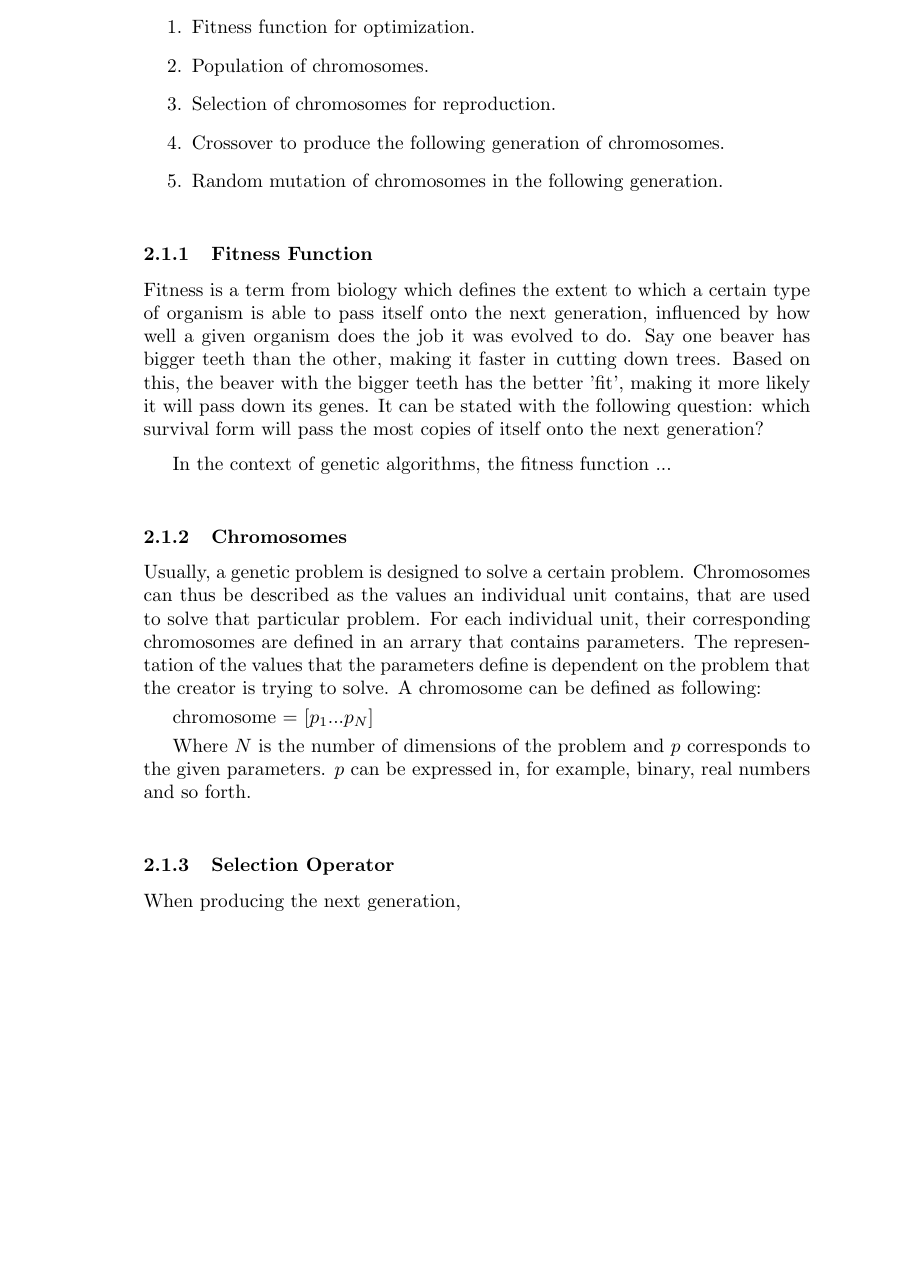
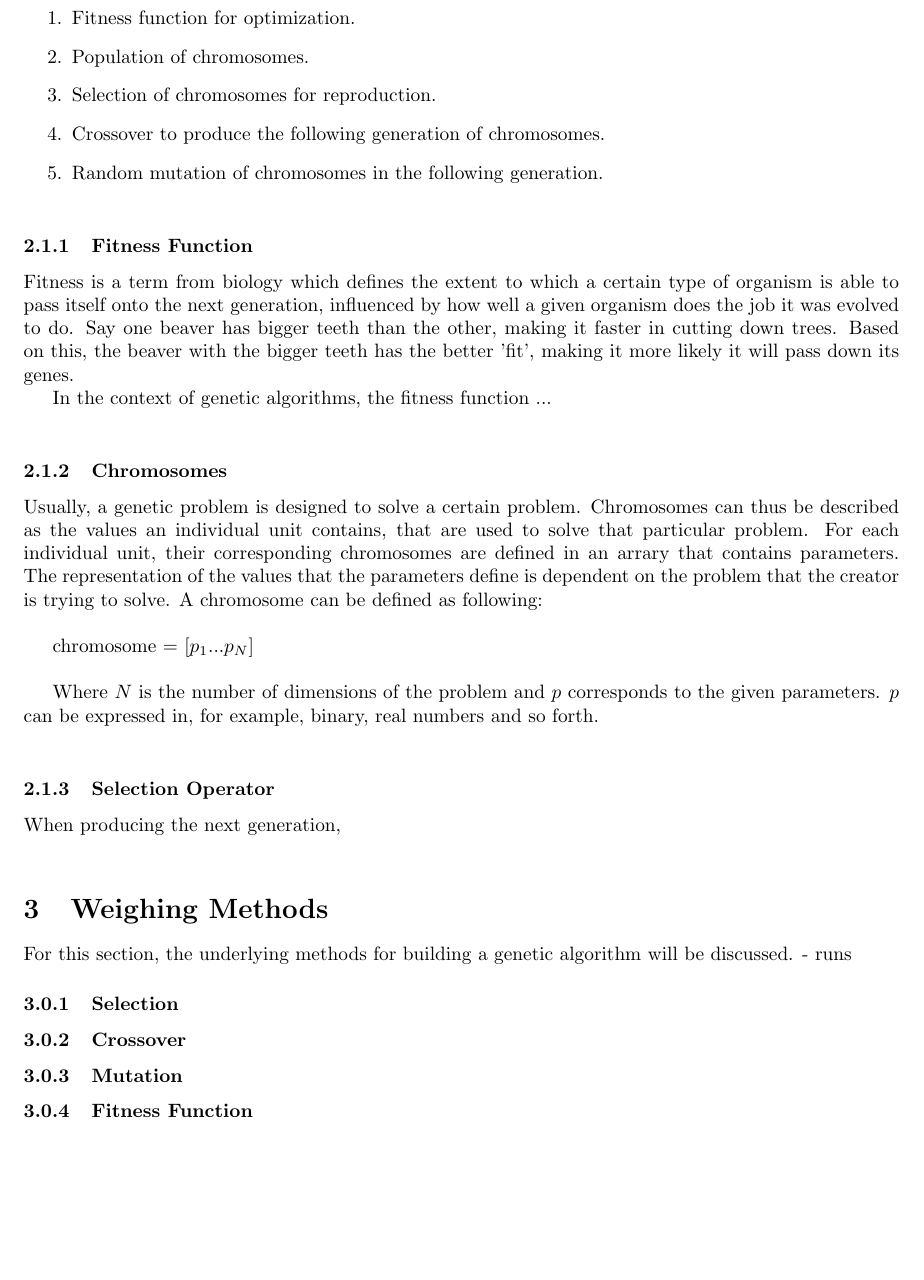
Before and after one commit to thmaz/job_scheduler-ea, a LaTeX document (docs/main.tex): part of page 2 of 5 before the commit and part of page 2 of 4 after it, cut so that both start at the same text, the shorter picture padded with empty space. Compiled offline with pdfLaTeX.

Commit message:
added gen algo

```diff
--- a/docs/main.tex
+++ b/docs/main.tex
@@ -1,5 +1,5 @@
 \documentclass{article}
-
+\usepackage[a4paper, margin=1in]{geometry}
 \begin{document}
 \section{Introduction to Genetic Algorithms}
 \newpage
@@ -15,15 +15,17 @@ The following are the most basic components that are present in most genetic alg
     \item Random mutation of chromosomes in the following generation.
 \end{enumerate}
 
+% Give a general overview
 \bigbreak
 \subsubsection{Fitness Function}
-Fitness is a term from biology which defines the extent to which a certain type of organism is able to pass itself onto the next generation, influenced by how well a given organism does the job it was evolved to do. Say one beaver has bigger teeth than the other, making it faster in cutting down trees. Based on this, the beaver with the bigger teeth has the better 'fit', making it more likely it will pass down its genes. It can be stated with the following question: which survival form will pass the most copies of itself onto the next generation?\medbreak
+Fitness is a term from biology which defines the extent to which a certain type of organism is able to pass itself onto the next generation, influenced by how well a given organism does the job it was evolved to do. Say one beaver has bigger teeth than the other, making it faster in cutting down trees. Based on this, the beaver with the bigger teeth has the better 'fit', making it more likely it will pass down its genes.
+
 In the context of genetic algorithms, the fitness function ...
 
 \bigbreak
 \subsubsection{Chromosomes}
-Usually, a genetic problem is designed to solve a certain problem. Chromosomes can thus be described as the values an individual unit contains, that are used to solve that particular problem. For each individual unit, their corresponding chromosomes are defined in an arrary that contains parameters. The representation of the values that the parameters define is dependent on the problem that the creator is trying to solve. A chromosome can be defined as following:\smallbreak
-chromosome = $\left[ p_{1} ... p_{N} \right]$\smallbreak
+Usually, a genetic problem is designed to solve a certain problem. Chromosomes can thus be described as the values an individual unit contains, that are used to solve that particular problem. For each individual unit, their corresponding chromosomes are defined in an arrary that contains parameters. The representation of the values that the parameters define is dependent on the problem that the creator is trying to solve. A chromosome can be defined as following:\bigbreak
+chromosome = $\left[ p_{1} ... p_{N} \right]$\bigbreak
 Where $N$ is the number of dimensions of the problem and $p$ corresponds to the given parameters. $p$ can be expressed in, for example, binary, real numbers and so forth.
 
 \bigbreak
@@ -31,7 +33,13 @@ Where $N$ is the number of dimensions of the problem and $p$ corresponds to the
 When producing the next generation,
 
 \bigbreak
-\section{Methods}
+\section{Weighing Methods}
+For this section, the underlying methods for building a genetic algorithm will be discussed.
+- runs
+\subsubsection{Selection}
+\subsubsection{Crossover}
+\subsubsection{Mutation}
+\subsubsection{Fitness Function}
 
 \newpage
 \section{Conclusion}
```
Also changed, not shown: docs/main.pdf, 1 other file.
